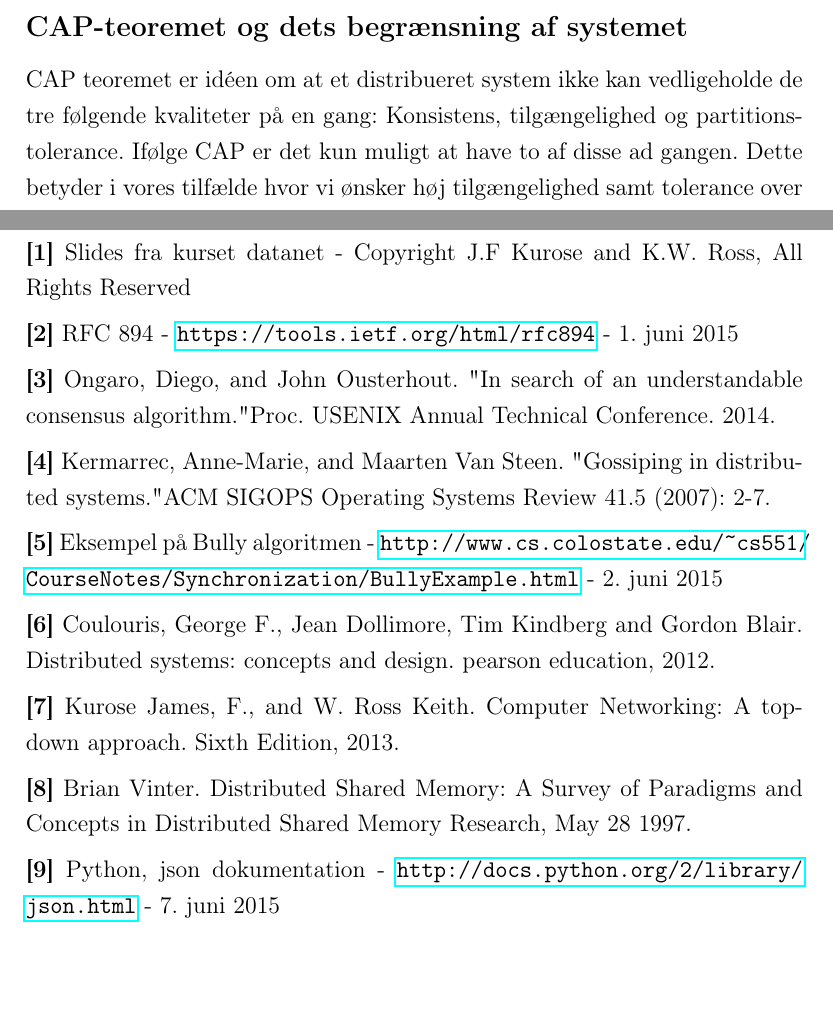
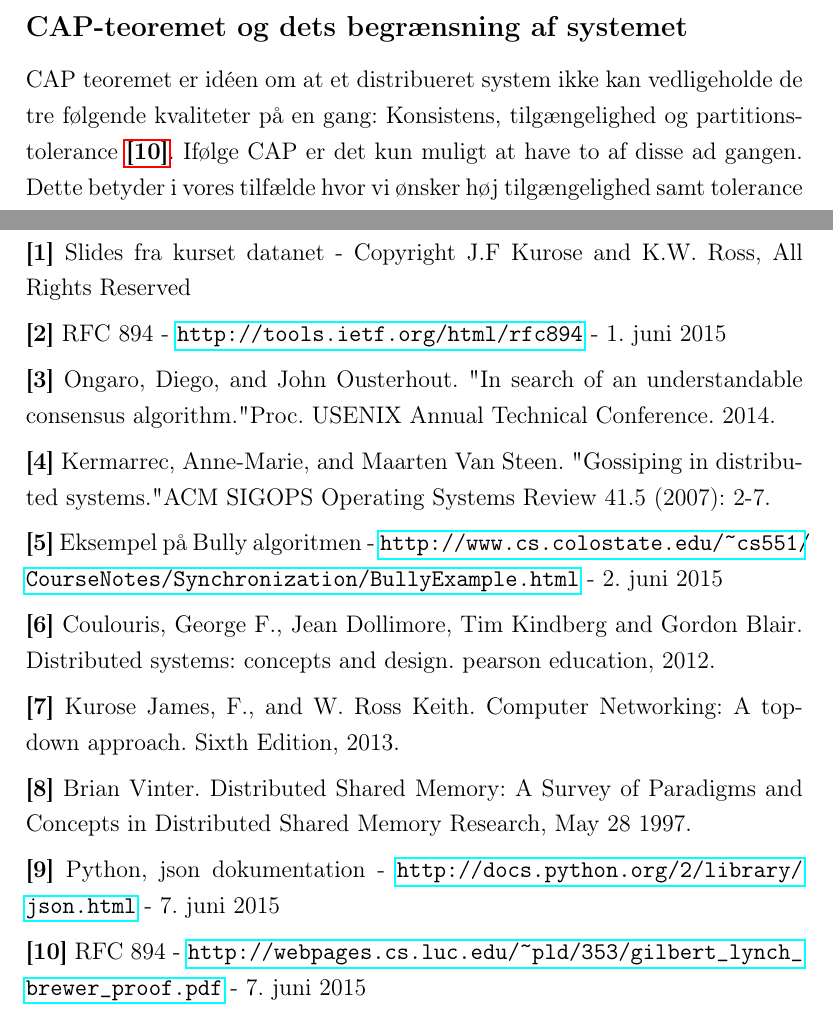
Before and after one commit to DennisOlesen/Heartbeat-Library, a LaTeX document (Rapport/report.tex): two parts of pages 12 and 34 of 35, joined at a grey line, cut so that both start at the same text, the shorter picture padded with empty space. Compiled offline with pdfLaTeX.

Commit message:
CAP reference

```diff
--- a/Rapport/report.tex
+++ b/Rapport/report.tex
@@ -214,7 +214,7 @@ Liveliness er langt hen ad vejen en af grundidéerne ved heartbeat. Derfor ligge
 Dette grundet at heartbeats er måden hvorpå liveliness tjekkes, og at listen over aktive, el. levende, systemer opbevares i en log, som bliver opdateret løbende igennem Discovery-protokollen samt via brugerinput.
 
 \subsection{CAP-teoremet og dets begrænsning af systemet}
-CAP teoremet er idéen om at et distribueret system ikke kan vedligeholde de tre følgende kvaliteter på en gang: Konsistens, tilgængelighed og partitions-tolerance. Ifølge CAP er det kun muligt at have to af disse ad gangen. Dette betyder i vores tilfælde hvor vi ønsker høj tilgængelighed samt tolerance over for partitionering, at vi ikke kan forvente at have konsistens i alle tilfælde hvor systemet partitionerer.
+CAP teoremet er idéen om at et distribueret system ikke kan vedligeholde de tre følgende kvaliteter på en gang: Konsistens, tilgængelighed og partitions-tolerance \hyperref[ti]{\textbf{[10]}}. Ifølge CAP er det kun muligt at have to af disse ad gangen. Dette betyder i vores tilfælde hvor vi ønsker høj tilgængelighed samt tolerance over for partitionering, at vi ikke kan forvente at have konsistens i alle tilfælde hvor systemet partitionerer.
 Den høje tilgængelighed eksistere i form af at der altid vil være en aktiv leder, da en ny vælges umiddelbart efter mistet forbindelse med den gamle.
 \\
 Dog kan dette fejle såfremt der sker en for stor partitionering af systemet.
@@ -554,7 +554,7 @@ For at kunne tjekke systemets reelle ydeevne, kunne det også være interessant,
 \section{Litteraturhenvisninger}
 \textbf{[1]} Slides fra kurset datanet - Copyright J.F Kurose and K.W. Ross, All Rights Reserved \label{et}
 \\[5px]
-\textbf{[2]} RFC 894 - \url{https://tools.ietf.org/html/rfc894} - 1. juni 2015 \label{to}
+\textbf{[2]} RFC 894 - \url{http://tools.ietf.org/html/rfc894} - 1. juni 2015 \label{to}
 \\[5px]
 \textbf{[3]} Ongaro, Diego, and John Ousterhout. "In search of an understandable consensus algorithm." Proc. USENIX Annual Technical Conference. 2014. \label{tre}
 \\[5px]
@@ -569,6 +569,9 @@ For at kunne tjekke systemets reelle ydeevne, kunne det også være interessant,
 \textbf{[8]} Brian Vinter. Distributed Shared Memory: A Survey of Paradigms and Concepts in Distributed Shared Memory Research, May 28 1997. \label{otte}
 \\[5px]
 \textbf{[9]} Python, json dokumentation - \url{http://docs.python.org/2/library/json.html} - 7. juni 2015 \label{ni}
+\\[5px]
+\textbf{[10]} RFC 894 - \url{http://webpages.cs.luc.edu/~pld/353/gilbert_lynch_brewer_proof.pdf} - 7. juni 2015 \label{ti}
+
 
 \newpage
 
```
Also changed, not shown: Rapport/report.pdf, Rapport/report.tex (6 more changed lines), 3 other files.
